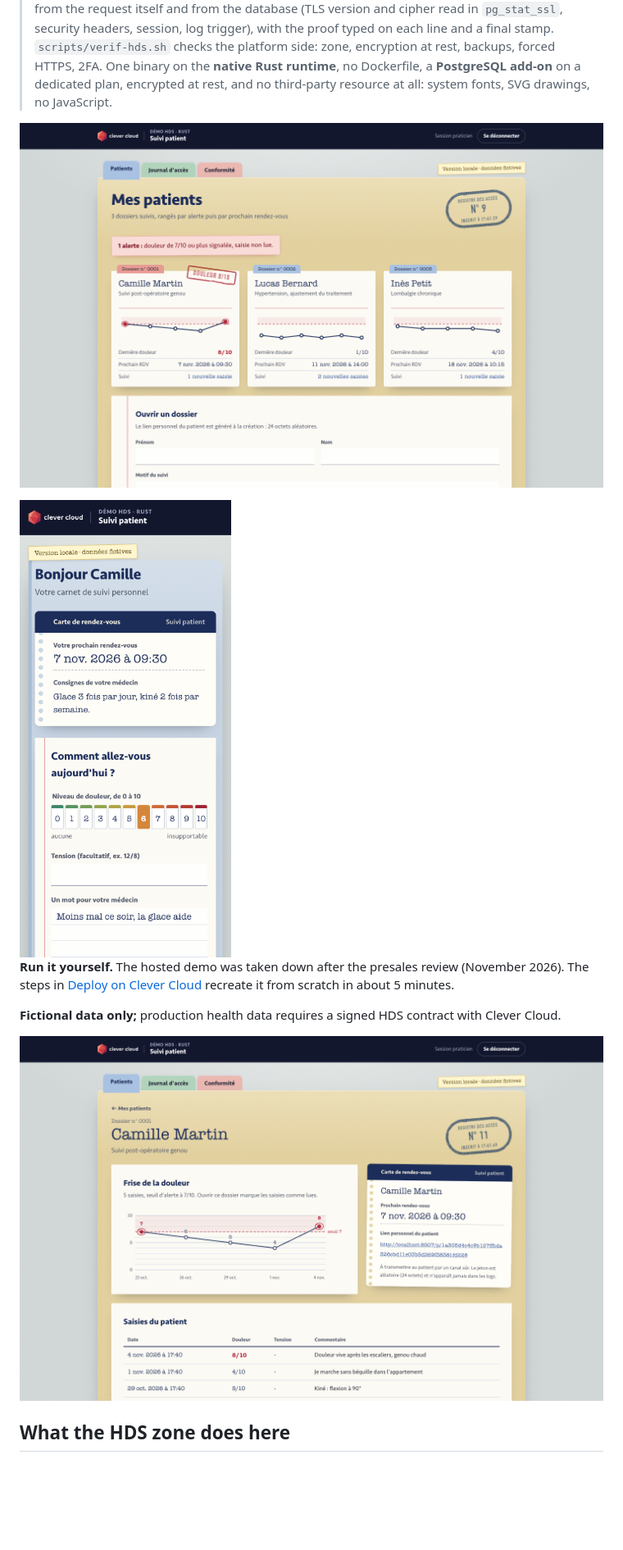
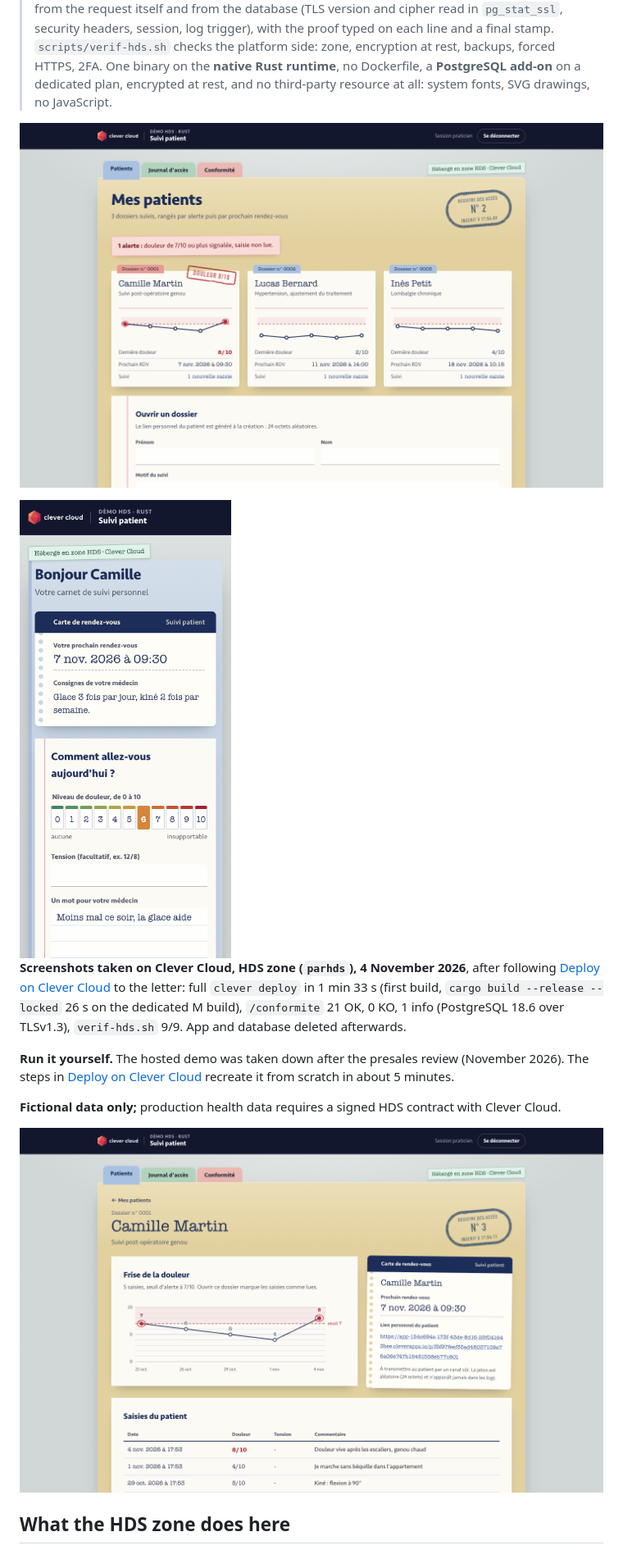
Before and after one commit to Vitiosum/demo-rust-hds, a Markdown page: README.md, the part around one of its changes. Shown at 82% size. Drawn GitHub-style; pictures changed too: docs/screenshot-desktop.png, docs/screenshot-fiche.png, docs/screenshot-phone.png; blank space fills up the shorter version.

```diff
--- a/README.md
+++ b/README.md
@@ -6,5 +6,7 @@
 
-<img src="docs/screenshot-phone.png" alt="A patient's appointment card on a phone, run locally: next appointment, instructions, pain scale with 6 selected" width="300">
+<img src="docs/screenshot-phone.png" alt="A patient's appointment card on a phone, on Clever Cloud (HDS zone): next appointment, instructions, pain scale with 6 selected" width="300">
+
+**Screenshots taken on Clever Cloud, HDS zone (`parhds`), 4 November 2026**, after following [Deploy on Clever Cloud](#deploy-on-clever-cloud) to the letter: full `clever deploy` in 1 min 33 s (first build, `cargo build --release --locked` 26 s on the dedicated M build), `/conformite` 21 OK, 0 KO, 1 info (PostgreSQL 18.6 over TLSv1.3), `verif-hds.sh` 9/9. App and database deleted afterwards.
 
 **Run it yourself.** The hosted demo was taken down after the presales review (November 2026). The steps in [Deploy on Clever Cloud](#deploy-on-clever-cloud) recreate it from scratch in about 5 minutes.
 
```
Also changed, not shown: other parts of README.md (+4 -4 lines), docs/screenshot-conformite.png, docs/screenshot-visa.png.
